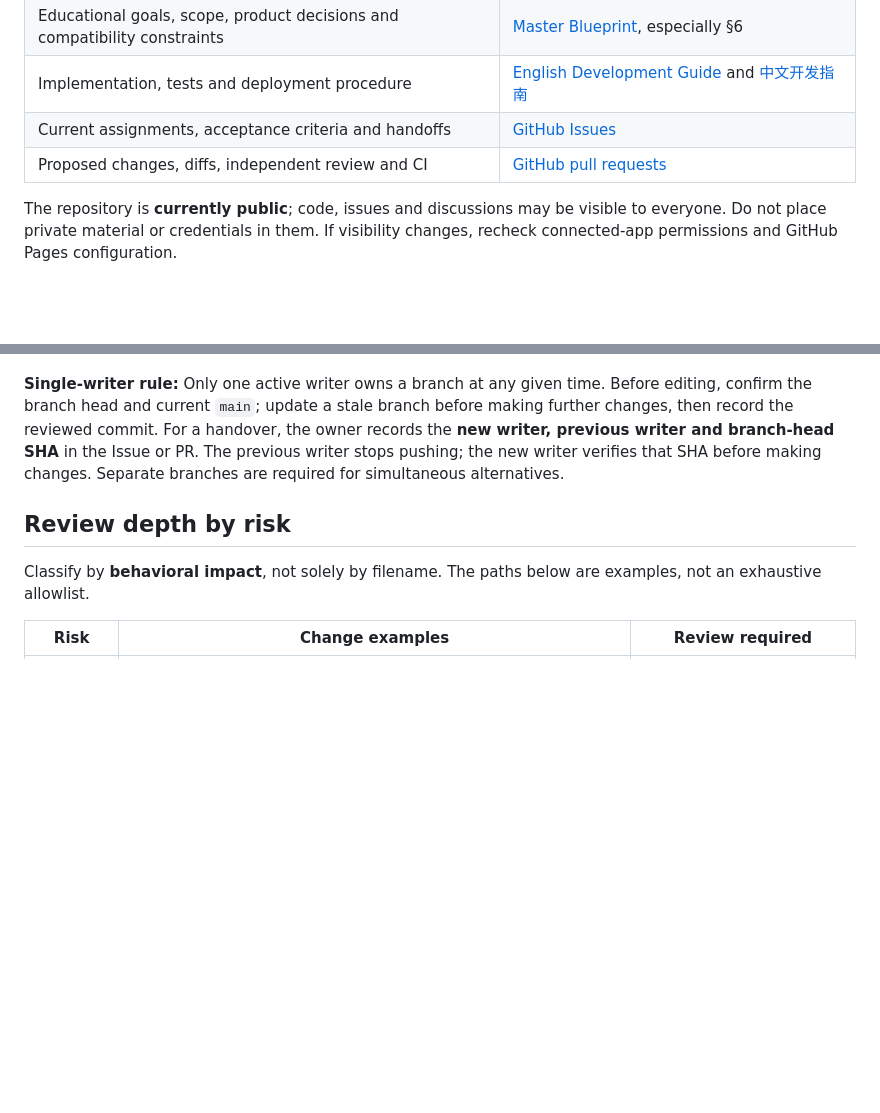
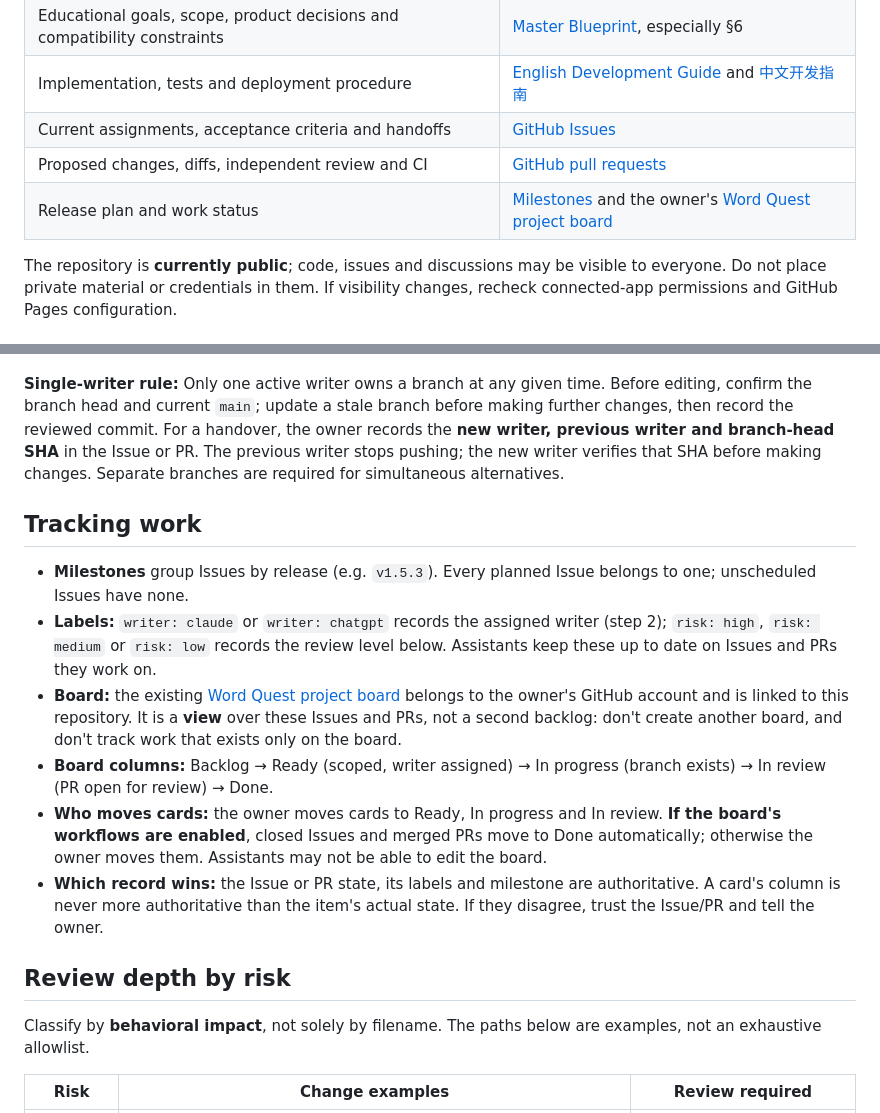
Before and after one commit to realnt/wordquest, a Markdown page: docs/AI_COLLABORATION.md, 2 parts joined by grey strips. Rendered like a GitHub page; blank space fills up the shorter version.

Commit message:
docs: document project board and tracking workflow (#19)
Link the existing Word Quest project board, clarify conditional Done automation, and keep repository Issues/PRs authoritative.

Independently reviewed at b4d4b90. GitHub validate/browser passed. Cloudflare preview-build issue tracked separately in #14.

```diff
--- a/docs/AI_COLLABORATION.md
+++ b/docs/AI_COLLABORATION.md
@@ -11,6 +11,7 @@
 | Implementation, tests and deployment procedure | [English Development Guide](Development_Guide_EN.md) and [中文开发指南](Development_Guide_ZH.md) |
 | Current assignments, acceptance criteria and handoffs | [GitHub Issues](https://github.com/realnt/wordquest/issues) |
 | Proposed changes, diffs, independent review and CI | [GitHub pull requests](https://github.com/realnt/wordquest/pulls) |
+| Release plan and work status | [Milestones](https://github.com/realnt/wordquest/milestones) and the owner's [Word Quest project board](https://github.com/users/realnt/projects/2) |
 
 The repository is **currently public**; code, issues and discussions may be visible to everyone. Do not place private material or credentials in them. If visibility changes, recheck connected-app permissions and GitHub Pages configuration.
 
@@ -24,6 +25,15 @@ The repository is **currently public**; code, issues and discussions may be visi
 6. Only the **owner** approves a merge. Run CI, merge after approval, then validate external deployments separately.
 
 **Single-writer rule:** Only one active writer owns a branch at any given time. Before editing, confirm the branch head and current `main`; update a stale branch before making further changes, then record the reviewed commit. For a handover, the owner records the **new writer, previous writer and branch-head SHA** in the Issue or PR. The previous writer stops pushing; the new writer verifies that SHA before making changes. Separate branches are required for simultaneous alternatives.
+
+## Tracking work
+
+- **Milestones** group Issues by release (e.g. `v1.5.3`). Every planned Issue belongs to one; unscheduled Issues have none.
+- **Labels:** `writer: claude` or `writer: chatgpt` records the assigned writer (step 2); `risk: high`, `risk: medium` or `risk: low` records the review level below. Assistants keep these up to date on Issues and PRs they work on.
+- **Board:** the existing [Word Quest project board](https://github.com/users/realnt/projects/2) belongs to the owner's GitHub account and is linked to this repository. It is a **view** over these Issues and PRs, not a second backlog: don't create another board, and don't track work that exists only on the board.
+- **Board columns:** Backlog → Ready (scoped, writer assigned) → In progress (branch exists) → In review (PR open for review) → Done.
+- **Who moves cards:** the owner moves cards to Ready, In progress and In review. **If the board's workflows are enabled**, closed Issues and merged PRs move to Done automatically; otherwise the owner moves them. Assistants may not be able to edit the board.
+- **Which record wins:** the Issue or PR state, its labels and milestone are authoritative. A card's column is never more authoritative than the item's actual state. If they disagree, trust the Issue/PR and tell the owner.
 
 ## Review depth by risk
 
```
